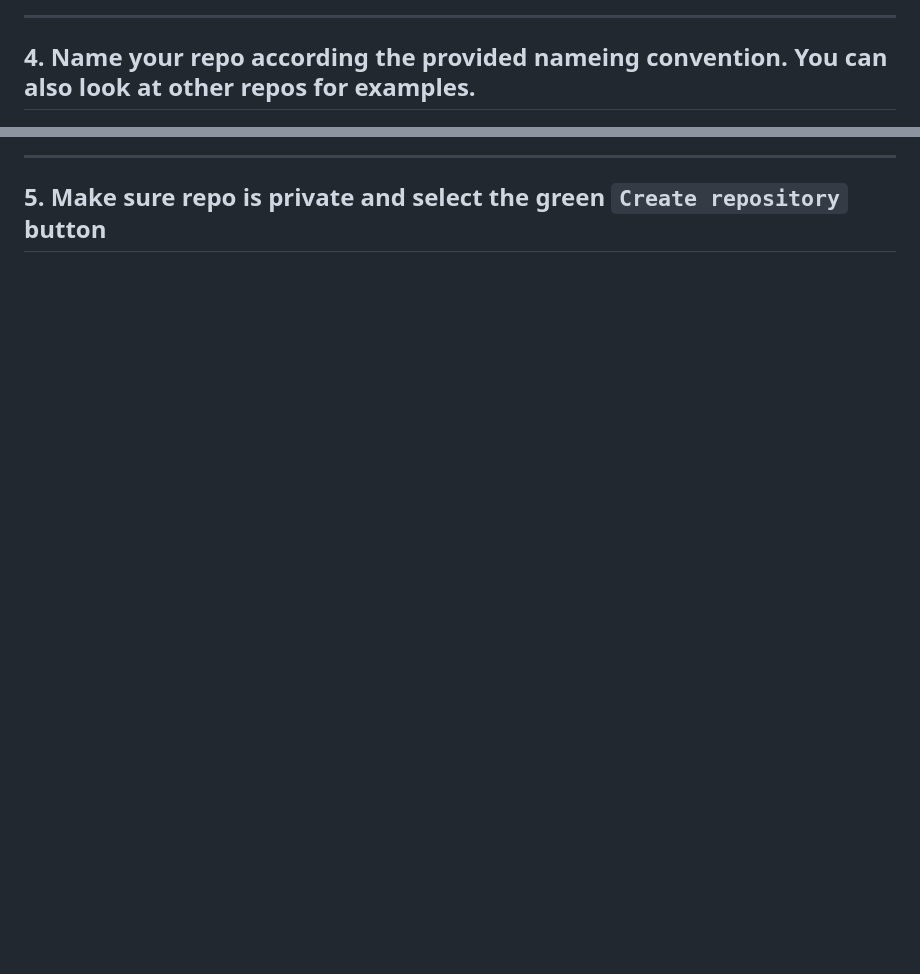
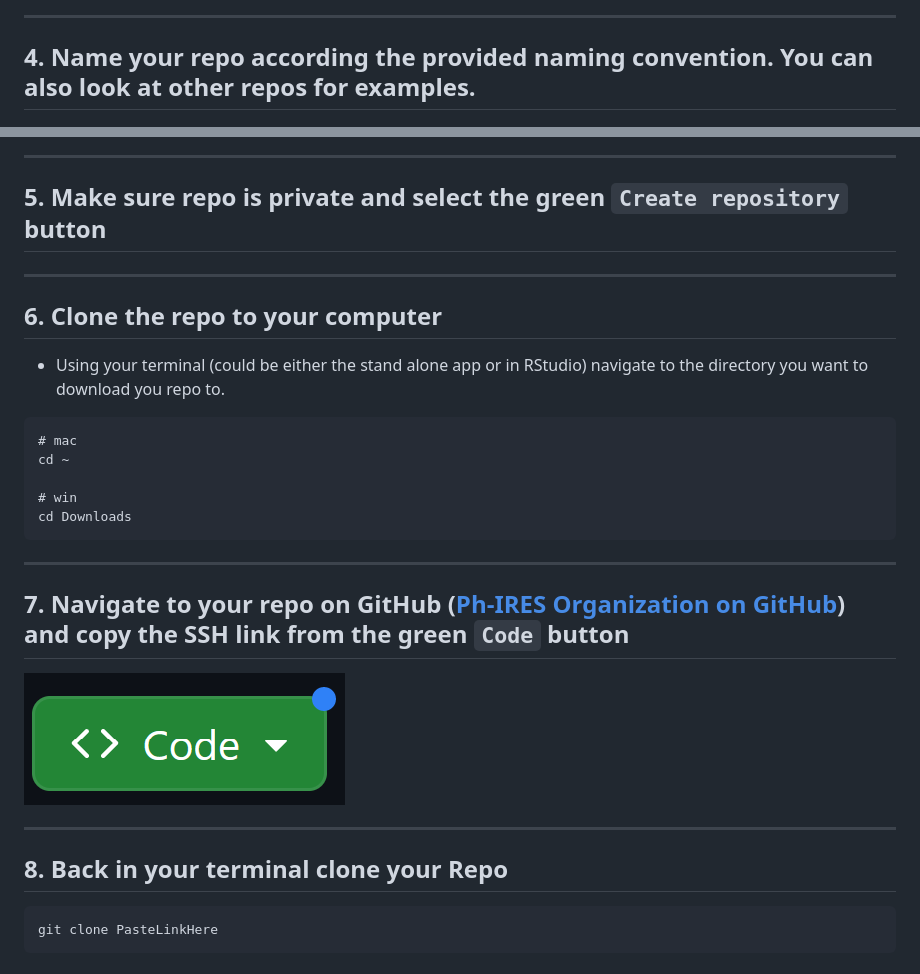
Before and after one commit to Ph-IRES/workshop_data-analysis, a Markdown page: tutorial_github_makerepo/README.md, 2 parts joined by grey strips. Drawn GitHub-style; pictures changed too: tutorial_github_makerepo/code_button.png (added); blank space fills up the shorter version.

````diff
--- a/tutorial_github_makerepo/README.md
+++ b/tutorial_github_makerepo/README.md
@@ -22,10 +22,38 @@ This tutorial is for the Ph-IRES program participants.
 
 ---
 
-## 4. Name your repo according the provided nameing convention.  You can also look at other repos for examples.
+## 4. Name your repo according the provided naming convention.  You can also look at other repos for examples.
 
 ![](name_repo.png)
 
 ---
 
 ## 5. Make sure repo is private and select the green `Create repository` button
+
+---
+
+## 6. Clone the repo to your computer
+
+* Using your terminal (could be either the stand alone app or in RStudio) navigate to the directory you want to download you repo to.
+
+```
+# mac
+cd ~
+
+# win
+cd Downloads
+```
+
+---
+
+## 7. Navigate to your repo on GitHub ([Ph-IRES Organization on GitHub](https://github.com/Ph-IRES)) and copy the SSH link from the green `Code` button
+
+![](code_button.png)
+
+---
+
+## 8. Back in your terminal clone your Repo
+
+```
+git clone PasteLinkHere
+```
````
